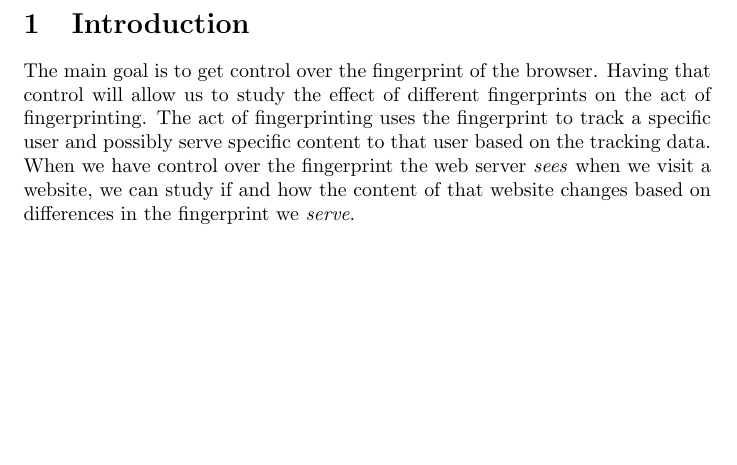
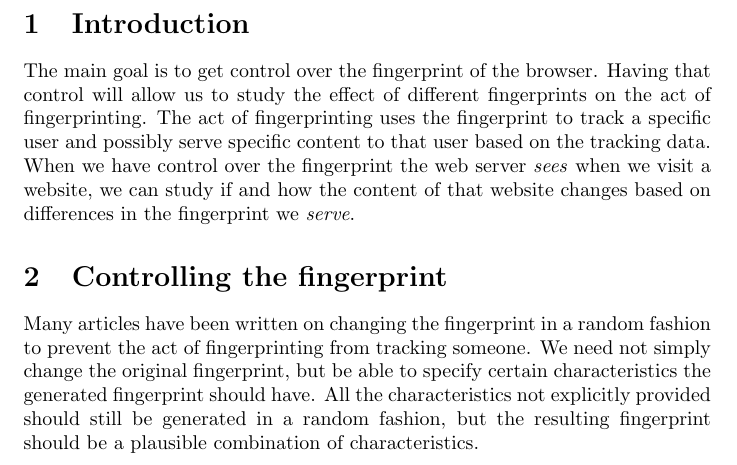
Before and after one commit to boris-arkenaar/fingerprint, a LaTeX thesis (thesis.tex, which reads content/content.tex): part of page 3 of 3, cut so that both start at the same text, the shorter picture padded with empty space. Compiled offline with pdfLaTeX.

Commit message:
Added small section on controlling the fingerprint

```diff
--- a/content/content.tex
+++ b/content/content.tex
@@ -12,3 +12,15 @@ When we have control over the fingerprint the web server \emph{sees}
 when we visit a website,
 we can study if and how the content of that website changes
 based on differences in the fingerprint we \emph{serve}.
+
+\section{Controlling the fingerprint}
+
+Many articles have been written on changing the fingerprint in a random fashion
+to prevent the act of fingerprinting from tracking someone.
+We need not simply change the original fingerprint,
+but be able to specify certain characteristics
+the generated fingerprint should have.
+All the characteristics not explicitly provided
+should still be generated in a random fashion,
+but the resulting fingerprint
+should be a plausible combination of characteristics.
```
